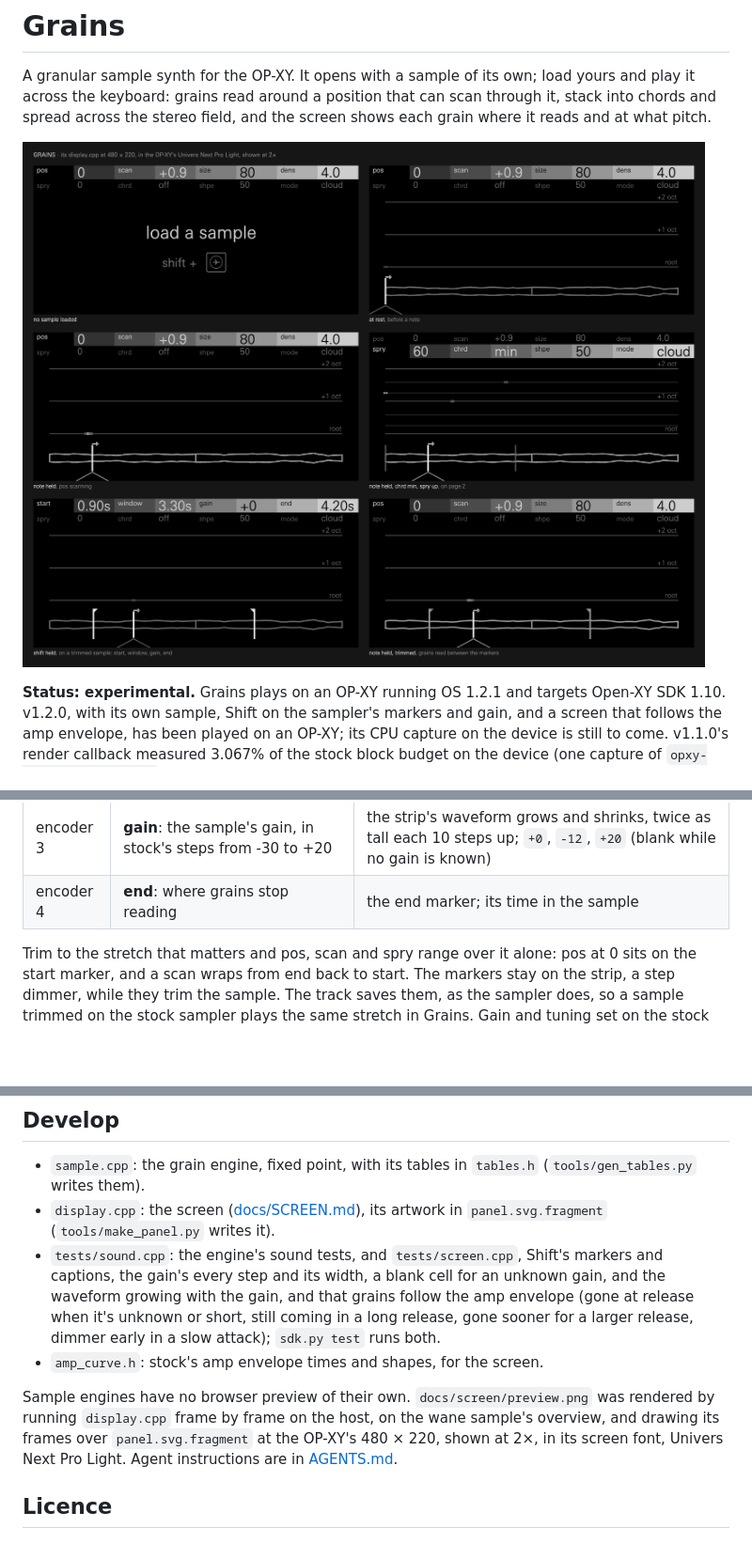
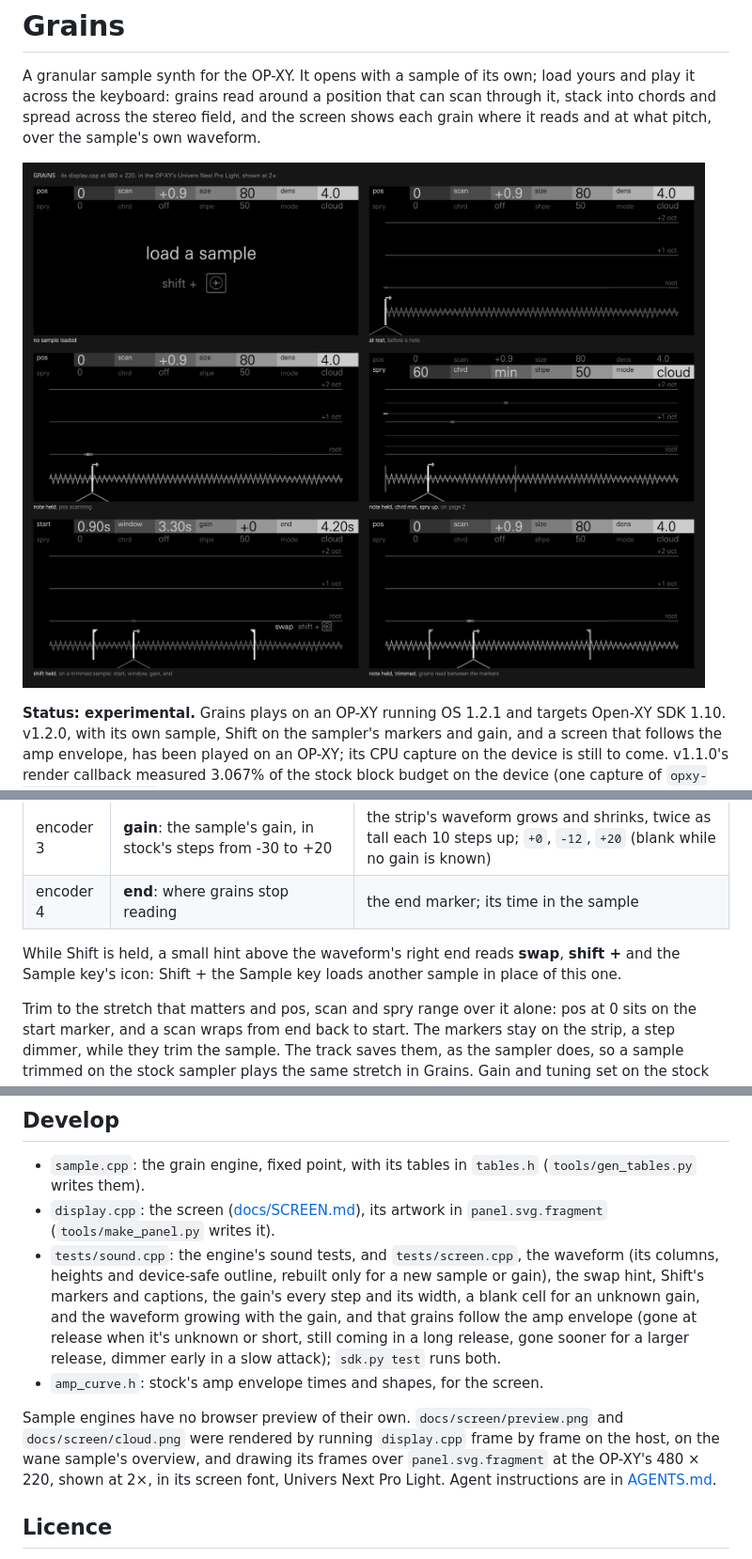
Before and after one commit to mmockett/OP-XY-Grains, a Markdown page: README.md, 3 parts joined by grey strips. Shown at 94% size. GitHub-like rendering; pictures changed too: docs/screen/preview.png; blank space fills up the shorter version.

```diff
--- a/README.md
+++ b/README.md
@@ -3,9 +3,9 @@
 A granular sample synth for the OP-XY. It opens with a sample of its own;
 load yours and play it across the keyboard: grains read around a position that can scan through it, stack into
 chords and spread across the stereo field, and the screen shows each grain
-where it reads and at what pitch.
+where it reads and at what pitch, over the sample's own waveform.
 
-![Grains' screen in six states: no sample loaded; at rest; a note held, pos scanning; a minor chord with spry up, on page 2; Shift held on a trimmed sample, showing start, window, gain and end; and a note held on the trimmed sample, its grains reading between the markers](docs/screen/preview.png)
+![Grains' screen in six states: no sample loaded; at rest; a note held, pos scanning; a minor chord with spry up, on page 2; Shift held on a trimmed sample, showing start, window, gain and end and the hint to swap the sample; and a note held on the trimmed sample, its grains reading between the markers](docs/screen/preview.png)
 
 **Status: experimental.** Grains plays on an OP-XY running OS 1.2.1 and targets
 Open-XY SDK 1.10. v1.2.0, with its own sample, Shift on the sampler's markers
@@ -52,6 +52,10 @@ instead, on either page, and the screen shows them:
 | encoder 2 | **window**: start and end together, keeping the length between them | both markers slide; the length |
 | encoder 3 | **gain**: the sample's gain, in stock's steps from -30 to +20 | the strip's waveform grows and shrinks, twice as tall each 10 steps up; `+0`, `-12`, `+20` (blank while no gain is known) |
 | encoder 4 | **end**: where grains stop reading | the end marker; its time in the sample |
+
+While Shift is held, a small hint above the waveform's right end reads
+**swap**, **shift +** and the Sample key's icon: Shift + the Sample key loads
+another sample in place of this one.
 
 Trim to the stretch that matters and pos, scan and spry range over it alone:
 pos at 0 sits on the start marker, and a scan wraps from end back to start.
@@ -139,16 +143,18 @@ machine's own samples yet, so use `sdk.py build`.
   (`tools/gen_tables.py` writes them).
 - `display.cpp`: the screen ([docs/SCREEN.md](docs/SCREEN.md)), its artwork in
   `panel.svg.fragment` (`tools/make_panel.py` writes it).
-- `tests/sound.cpp`: the engine's sound tests, and `tests/screen.cpp`, Shift's
-  markers and captions, the gain's every step and its width, a blank cell for
-  an unknown gain, and the waveform growing with the gain, and that grains
+- `tests/sound.cpp`: the engine's sound tests, and `tests/screen.cpp`, the
+  waveform (its columns, heights and device-safe outline, rebuilt only for a
+  new sample or gain), the swap hint, Shift's markers and captions, the
+  gain's every step and its width, a blank cell for an unknown gain, and the
+  waveform growing with the gain, and that grains
   follow the amp envelope (gone at release when it's unknown or short, still
   coming in a long release, gone sooner for a larger release, dimmer early in
   a slow attack); `sdk.py test` runs both.
 - `amp_curve.h`: stock's amp envelope times and shapes, for the screen.
 
 Sample engines have no browser preview of their own. `docs/screen/preview.png`
-was rendered by running `display.cpp` frame by frame on the host, on the wane
+and `docs/screen/cloud.png` were rendered by running `display.cpp` frame by frame on the host, on the wane
 sample's overview, and drawing its frames over `panel.svg.fragment` at the
 OP-XY's 480 × 220, shown at 2×, in its screen font, Univers Next Pro Light.
 Agent instructions are in [AGENTS.md](AGENTS.md).
```
Also changed, not shown: docs/SCREEN.md (+31 -9 lines), docs/screen/cloud.png, 6 other files.
